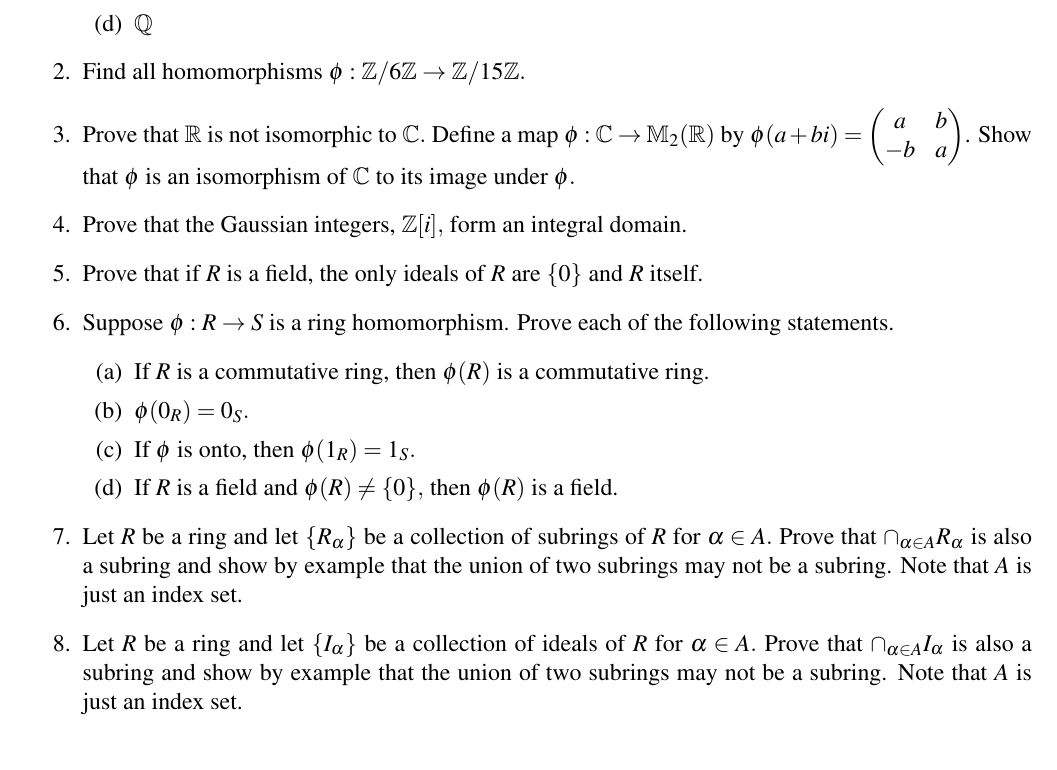
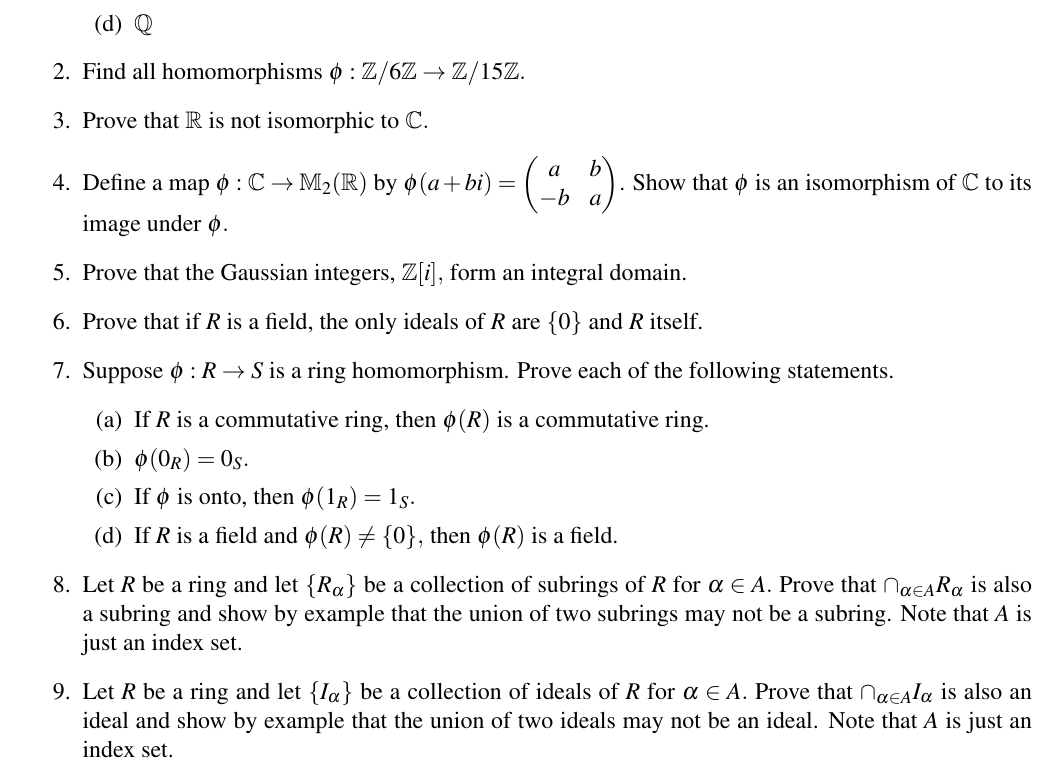
Before and after one commit to jrfaudree/M405s2024, a LaTeX problem sheet (assets/homework/M405s24_h10.tex): part of the page, cut so that both start at the same text. Compiled offline with pdfLaTeX.

Commit message:
Add files via upload

```diff
--- a/assets/homework/M405s24_h10.tex
+++ b/assets/homework/M405s24_h10.tex
@@ -68,7 +68,7 @@
 	\end{enumerate}
 \item Find all homomorphisms $\phi: \mathbb{Z}/6\mathbb{Z} \to  \mathbb{Z}/15\mathbb{Z}.$
 \item Prove that $\bbR$ is not isomorphic to $\bbC.$
-Define a map $\phi: \bbC \to \bbM_2(\bbR)$ by $\phi(a+bi)=\begin{pmatrix} a&b\\-b&a \end{pmatrix}$. Show that $\phi$ is an isomorphism of $\bbC$ to its image under $\phi.$
+\item Define a map $\phi: \bbC \to \bbM_2(\bbR)$ by $\phi(a+bi)=\begin{pmatrix} a&b\\-b&a \end{pmatrix}$. Show that $\phi$ is an isomorphism of $\bbC$ to its image under $\phi.$
 \item Prove that the Gaussian integers, $\bbZ[i],$ form an integral domain.
 \item Prove that if $R$ is a field, the only ideals of $R$ are $\{0\}$ and $R$ itself.
 \item Suppose $\phi: R \to S$ is a ring homomorphism. Prove each of the following statements.
@@ -79,6 +79,6 @@ Define a map $\phi: \bbC \to \bbM_2(\bbR)$ by $\phi(a+bi)=\begin{pmatrix} a&b\\-
 	\item If $R$ is a field and $\phi(R)\not=\{0\},$ then $\phi(R)$ is a field.
 	\end{enumerate}
 \item Let $R$ be a ring and let $\{R_\alpha\}$ be a collection of subrings of $R$ for $\alpha \in A.$ Prove that $ \displaystyle\cap_{\alpha \in A} R_\alpha$ is also a subring and show by example that the union of two subrings may not be a subring. Note that $A$ is just an index set.
-\item Let $R$ be a ring and let $\{I_\alpha\}$ be a collection of ideals of $R$ for $\alpha \in A.$ Prove that $ \displaystyle\cap_{\alpha \in A} I_\alpha$ is also a subring and show by example that the union of two subrings may not be a subring. Note that $A$ is just an index set.
+\item Let $R$ be a ring and let $\{I_\alpha\}$ be a collection of ideals of $R$ for $\alpha \in A.$ Prove that $ \displaystyle\cap_{\alpha \in A} I_\alpha$ is also an ideal and show by example that the union of two ideals may not be an ideal. Note that $A$ is just an index set.
 \end{enumerate}
 \end{document}
```
Also changed, not shown: assets/homework/M405s24_h10.pdf.
